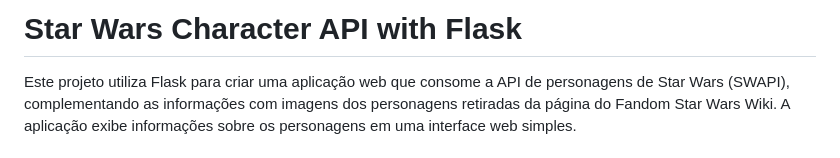
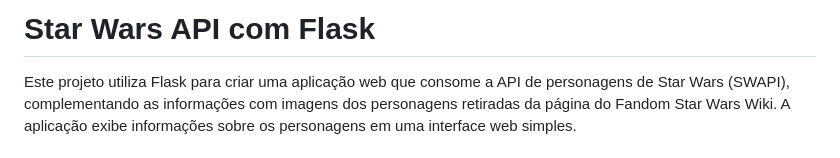
Before and after one commit to lucasnparreira/api_star_wars, a Markdown page: README.md, the part around the change. GitHub-like rendering.

```diff
--- a/README.md
+++ b/README.md
@@ -1,4 +1,4 @@
-# Star Wars Character API with Flask
+# Star Wars API com Flask
 
 Este projeto utiliza Flask para criar uma aplicação web que consome a API de personagens de Star Wars (SWAPI), complementando as informações com imagens dos personagens retiradas da página do Fandom Star Wars Wiki. A aplicação exibe informações sobre os personagens em uma interface web simples.
 
```
